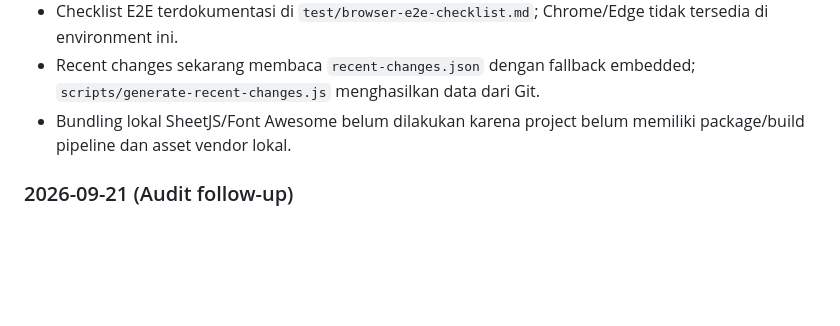
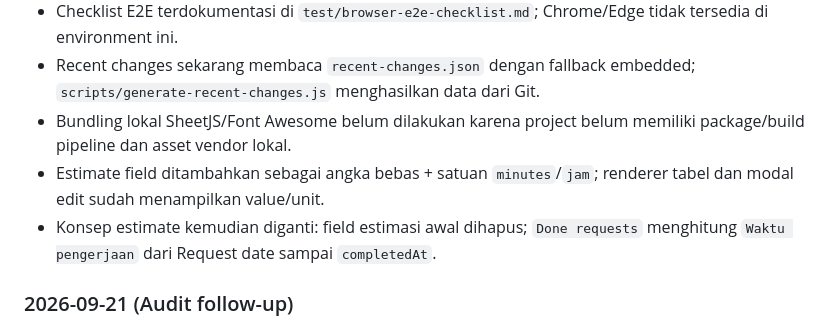
Before and after one commit to budife/REQORD, a Markdown page: MEMORY.md, the part around the change. GitHub-like rendering; blank space fills up the shorter version.

Commit message:
Document actual work duration model

```diff
--- a/MEMORY.md
+++ b/MEMORY.md
@@ -66,6 +66,8 @@ Dokumen ini menyimpan konteks kerja yang perlu diketahui oleh AI agent berikutny
 - Checklist E2E terdokumentasi di `test/browser-e2e-checklist.md`; Chrome/Edge tidak tersedia di environment ini.
 - Recent changes sekarang membaca `recent-changes.json` dengan fallback embedded; `scripts/generate-recent-changes.js` menghasilkan data dari Git.
 - Bundling lokal SheetJS/Font Awesome belum dilakukan karena project belum memiliki package/build pipeline dan asset vendor lokal.
+- Estimate field ditambahkan sebagai angka bebas + satuan `minutes`/`jam`; renderer tabel dan modal edit sudah menampilkan value/unit.
+- Konsep estimate kemudian diganti: field estimasi awal dihapus; `Done requests` menghitung `Waktu pengerjaan` dari Request date sampai `completedAt`.
 
 ### 2026-09-21 (Audit follow-up)
 
```
